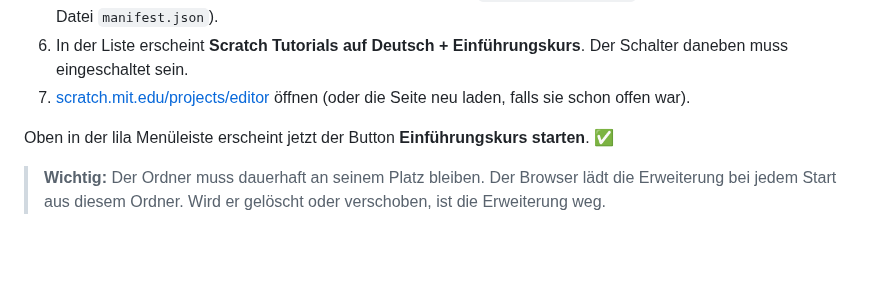
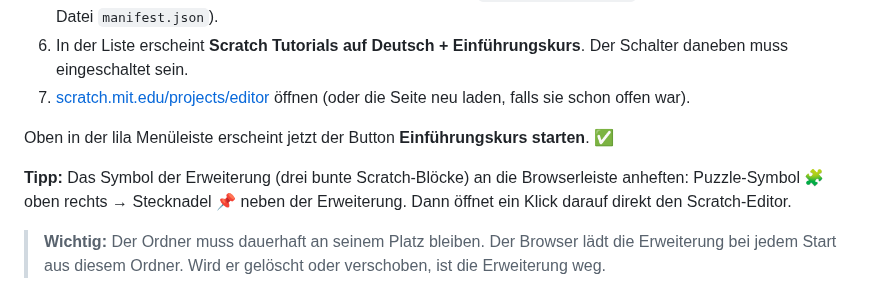
Before and after one commit to simonprell-dev/scratchExtention, a Markdown page: README.md, the part around one of its changes. Drawn GitHub-style; blank space fills up the shorter version.

```diff
--- a/README.md
+++ b/README.md
@@ -91,6 +91,10 @@ Die Erweiterung wird als **entpackte Erweiterung** geladen. Das dauert etwa zwei
 
 Oben in der lila Menüleiste erscheint jetzt der Button **Einführungskurs starten**. ✅
 
+**Tipp:** Das Symbol der Erweiterung (drei bunte Scratch-Blöcke) an die Browserleiste
+anheften: Puzzle-Symbol 🧩 oben rechts → Stecknadel 📌 neben der Erweiterung. Dann öffnet
+ein Klick darauf direkt den Scratch-Editor.
+
 > **Wichtig:** Der Ordner muss dauerhaft an seinem Platz bleiben. Der Browser lädt die
 > Erweiterung bei jedem Start aus diesem Ordner. Wird er gelöscht oder verschoben, ist die
 > Erweiterung weg.
```
Also changed, not shown: other parts of README.md (+19 -6 lines), CHANGELOG.md (+2 -0 lines), CONTRIBUTING.md (+8 -2 lines), icons/icon-128.png (added), icons/icon-16.png (added), icons/icon-32.png (added), icons/icon-48.png (added), 6 other files.
